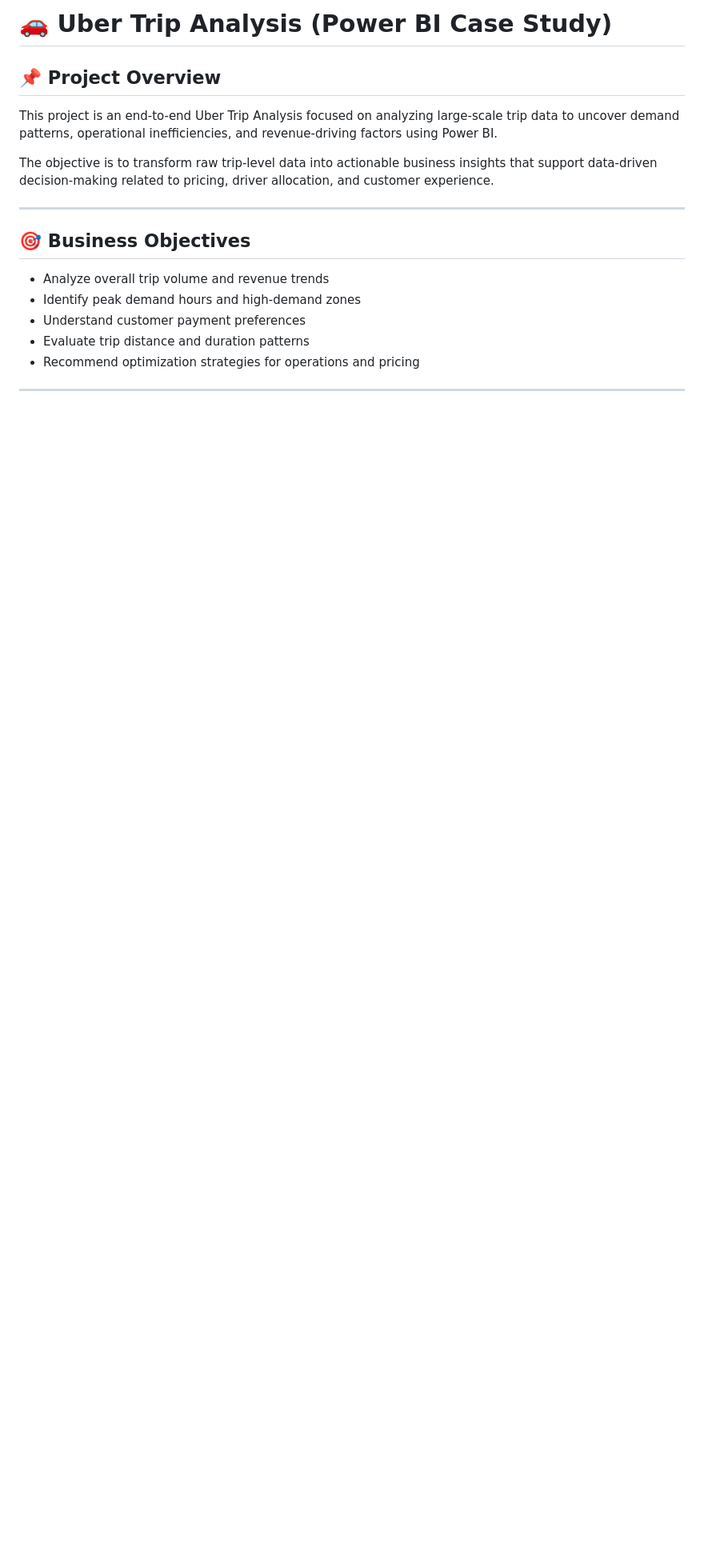
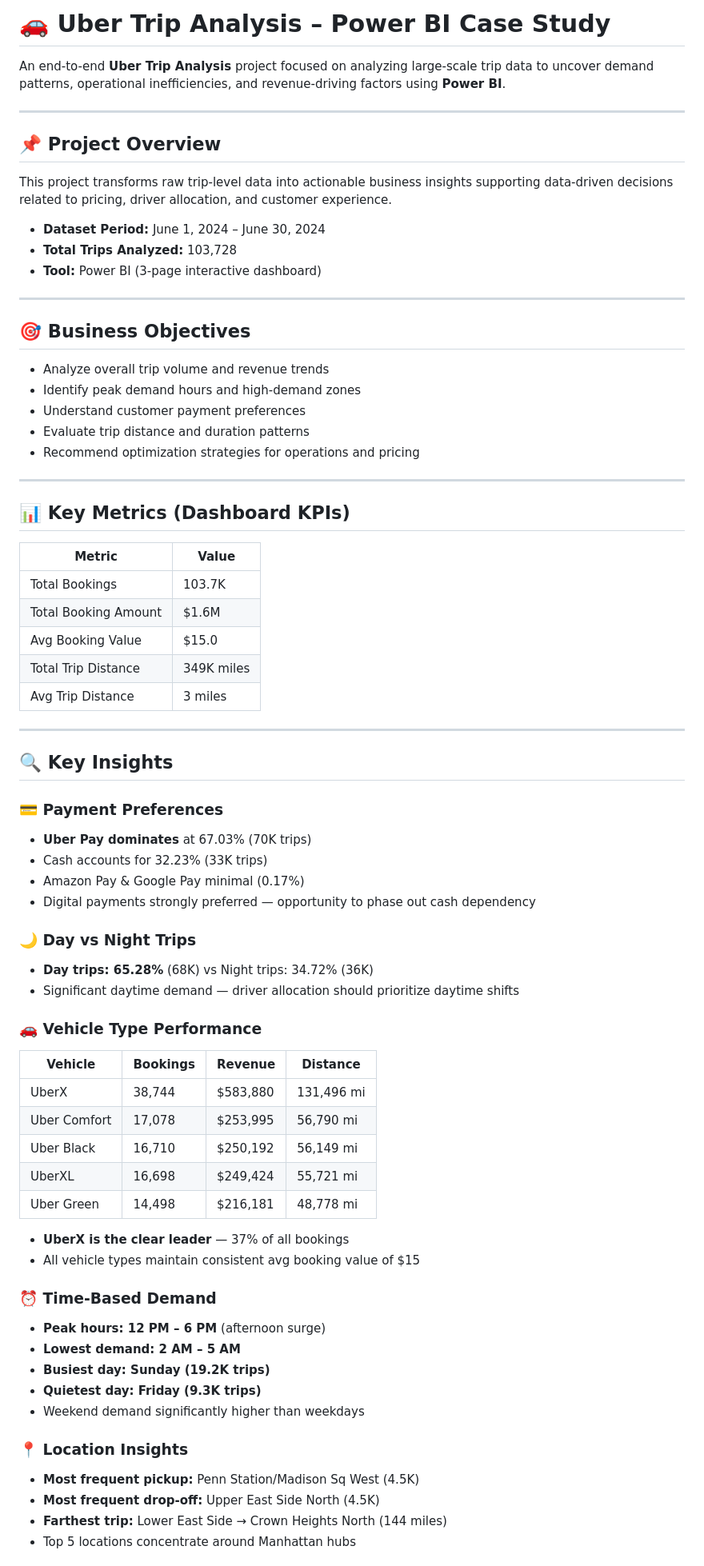
Before and after one commit to yashjani1997/Uber-Trip-Analysis, a Markdown page: README.md, the part around one of its changes. Shown at 80% size. Drawn GitHub-style; blank space fills up the shorter version.

```diff
--- a/README.md
+++ b/README.md
@@ -1,13 +1,21 @@
-# 🚗 Uber Trip Analysis (Power BI Case Study)
+# 🚗 Uber Trip Analysis – Power BI Case Study
+
+An end-to-end **Uber Trip Analysis** project focused on analyzing large-scale trip data to uncover demand patterns, operational inefficiencies, and revenue-driving factors using **Power BI**.
+
+---
 
 ## 📌 Project Overview
-This project is an end-to-end Uber Trip Analysis focused on analyzing large-scale trip data to uncover demand patterns, operational inefficiencies, and revenue-driving factors using Power BI.
 
-The objective is to transform raw trip-level data into actionable business insights that support data-driven decision-making related to pricing, driver allocation, and customer experience.
+This project transforms raw trip-level data into actionable business insights supporting data-driven decisions related to pricing, driver allocation, and customer experience.
+
+- **Dataset Period:** June 1, 2024 – June 30, 2024
+- **Total Trips Analyzed:** 103,728
+- **Tool:** Power BI (3-page interactive dashboard)
 
 ---
 
 ## 🎯 Business Objectives
+
 - Analyze overall trip volume and revenue trends
 - Identify peak demand hours and high-demand zones
 - Understand customer payment preferences
@@ -16,3 +24,52 @@ The objective is to transform raw trip-level data into actionable business insig
 
 ---
 
+## 📊 Key Metrics (Dashboard KPIs)
+
+| Metric | Value |
+|---|---|
+| Total Bookings | 103.7K |
+| Total Booking Amount | $1.6M |
+| Avg Booking Value | $15.0 |
+| Total Trip Distance | 349K miles |
+| Avg Trip Distance | 3 miles |
+
+---
+
+## 🔍 Key Insights
+
+### 💳 Payment Preferences
+- **Uber Pay dominates** at 67.03% (70K trips)
+- Cash accounts for 32.23% (33K trips)
+- Amazon Pay & Google Pay minimal (0.17%)
+- Digital payments strongly preferred — opportunity to phase out cash dependency
+
+### 🌙 Day vs Night Trips
+- **Day trips: 65.28%** (68K) vs Night trips: 34.72% (36K)
+- Significant daytime demand — driver allocation should prioritize daytime shifts
+
+### 🚗 Vehicle Type Performance
+| Vehicle | Bookings | Revenue | Distance |
+|---|---|---|---|
+| UberX | 38,744 | $583,880 | 131,496 mi |
+| Uber Comfort | 17,078 | $253,995 | 56,790 mi |
+| Uber Black | 16,710 | $250,192 | 56,149 mi |
+| UberXL | 16,698 | $249,424 | 55,721 mi |
+| Uber Green | 14,498 | $216,181 | 48,778 mi |
+
+- **UberX is the clear leader** — 37% of all bookings
+- All vehicle types maintain consistent avg booking value of $15
+
+### ⏰ Time-Based Demand
+- **Peak hours: 12 PM – 6 PM** (afternoon surge)
+- **Lowest demand: 2 AM – 5 AM**
+- **Busiest day: Sunday (19.2K trips)**
+- **Quietest day: Friday (9.3K trips)**
+- Weekend demand significantly higher than weekdays
+
+### 📍 Location Insights
+- **Most frequent pickup:** Penn Station/Madison Sq West (4.5K)
+- **Most frequent drop-off:** Upper East Side North (4.5K)
+- **Farthest trip:** Lower East Side → Crown Heights North (144 miles)
+- Top 5 locations concentrate around Manhattan hubs
+
```
Also changed, not shown: other parts of README.md (+49 -46 lines).
